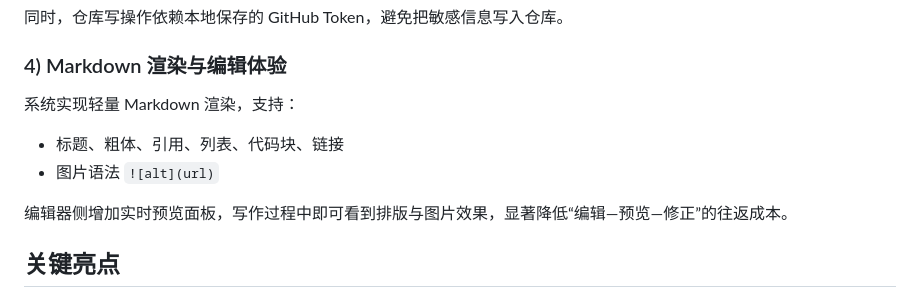
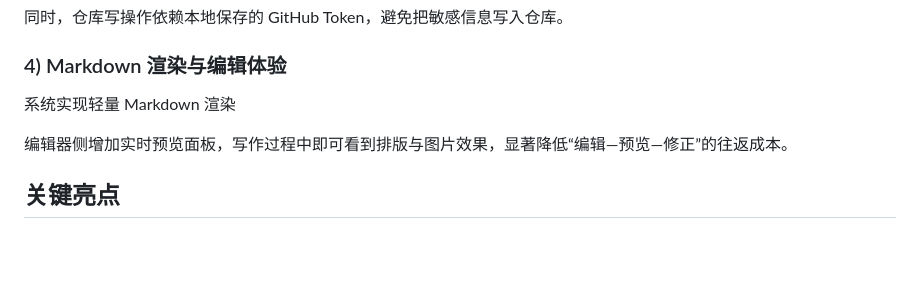
Before and after one commit to Zebra1111/Zebra1111.github.io, a Markdown page: posts/blog-system.md, the part around the change. Drawn GitHub-style; blank space fills up the shorter version.

Commit message:
📝 发布文章: 博客系统技术复盘：框架、亮点与演进方向

```diff
--- a/posts/blog-system.md
+++ b/posts/blog-system.md
@@ -48,10 +48,7 @@
 
 ### 4) Markdown 渲染与编辑体验
 
-系统实现轻量 Markdown 渲染，支持：
-
-- 标题、粗体、引用、列表、代码块、链接
-- 图片语法 `![alt](url)`
+系统实现轻量 Markdown 渲染
 
 编辑器侧增加实时预览面板，写作过程中即可看到排版与图片效果，显著降低“编辑—预览—修正”的往返成本。
 
```
